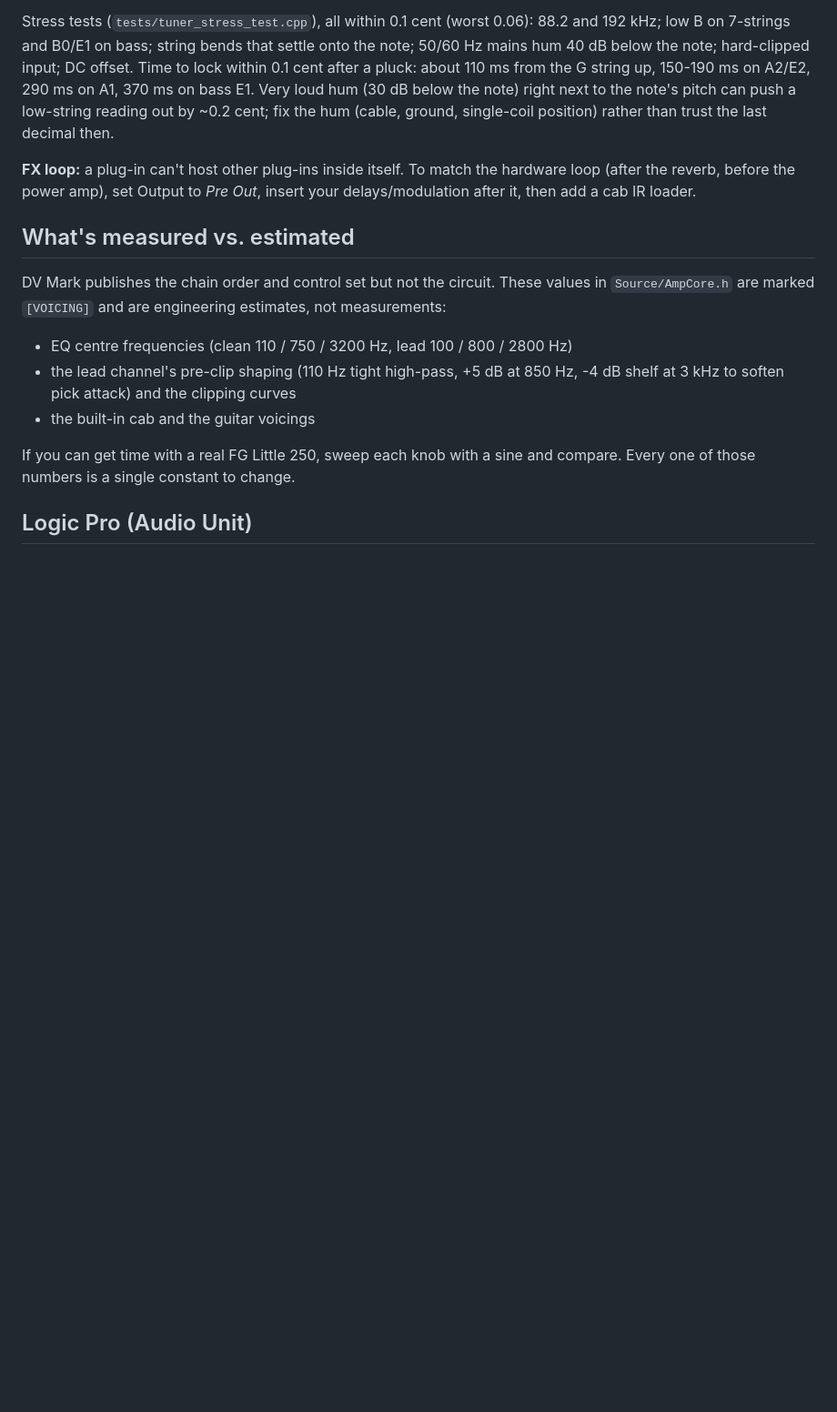
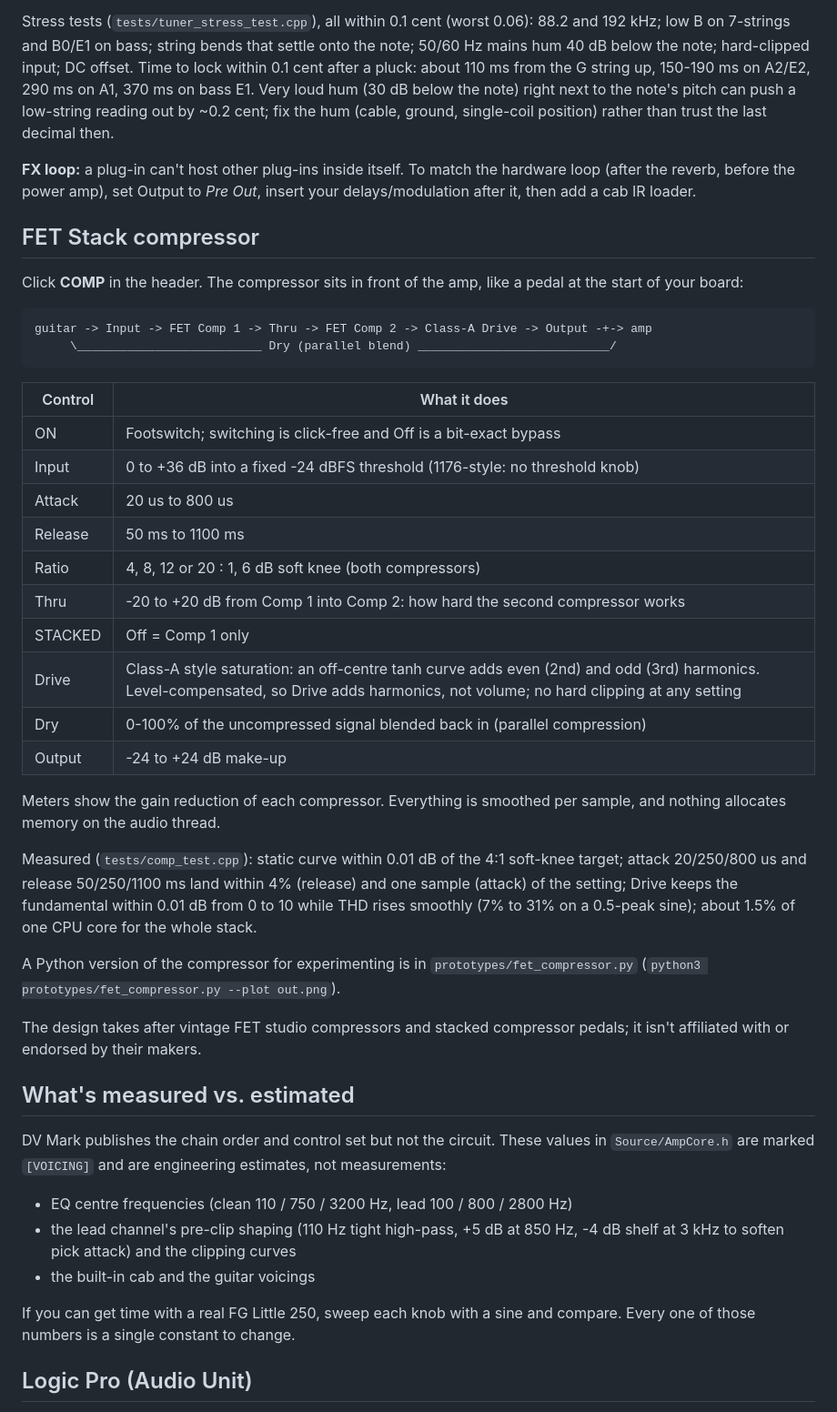
Before and after one commit to cmacjam/Basemental-Frank-Gambale, a Markdown page: README.md, the part around one of its changes. Shown at 91% size. GitHub-like rendering; blank space fills up the shorter version.

````diff
--- a/README.md
+++ b/README.md
@@ -103,6 +105,44 @@ position) rather than trust the last decimal then.
 hardware loop (after the reverb, before the power amp), set Output to
 *Pre Out*, insert your delays/modulation after it, then add a cab IR loader.
 
+## FET Stack compressor
+
+Click **COMP** in the header. The compressor sits in front of the amp, like a
+pedal at the start of your board:
+
+```
+guitar -> Input -> FET Comp 1 -> Thru -> FET Comp 2 -> Class-A Drive -> Output -+-> amp
+     \__________________________ Dry (parallel blend) ___________________________/
+```
+
+| Control | What it does |
+|---|---|
+| ON | Footswitch; switching is click-free and Off is a bit-exact bypass |
+| Input | 0 to +36 dB into a fixed -24 dBFS threshold (1176-style: no threshold knob) |
+| Attack | 20 us to 800 us |
+| Release | 50 ms to 1100 ms |
+| Ratio | 4, 8, 12 or 20 : 1, 6 dB soft knee (both compressors) |
+| Thru | -20 to +20 dB from Comp 1 into Comp 2: how hard the second compressor works |
+| STACKED | Off = Comp 1 only |
+| Drive | Class-A style saturation: an off-centre tanh curve adds even (2nd) and odd (3rd) harmonics. Level-compensated, so Drive adds harmonics, not volume; no hard clipping at any setting |
+| Dry | 0-100% of the uncompressed signal blended back in (parallel compression) |
+| Output | -24 to +24 dB make-up |
+
+Meters show the gain reduction of each compressor. Everything is smoothed per
+sample, and nothing allocates memory on the audio thread.
+
+Measured (`tests/comp_test.cpp`): static curve within 0.01 dB of the 4:1
+soft-knee target; attack 20/250/800 us and release 50/250/1100 ms land within
+4% (release) and one sample (attack) of the setting; Drive keeps the
+fundamental within 0.01 dB from 0 to 10 while THD rises smoothly (7% to 31% on
+a 0.5-peak sine); about 1.5% of one CPU core for the whole stack.
+
+A Python version of the compressor for experimenting is in
+`prototypes/fet_compressor.py` (`python3 prototypes/fet_compressor.py --plot out.png`).
+
+The design takes after vintage FET studio compressors and stacked
+compressor pedals; it isn't affiliated with or endorsed by their makers.
+
 ## What's measured vs. estimated
 
 DV Mark publishes the chain order and control set but not the circuit.
````
Also changed, not shown: other parts of README.md (+8 -6 lines), docs/comp.png (added), docs/faceplate@2x.png, docs/screenshot.png, 12 other files.
